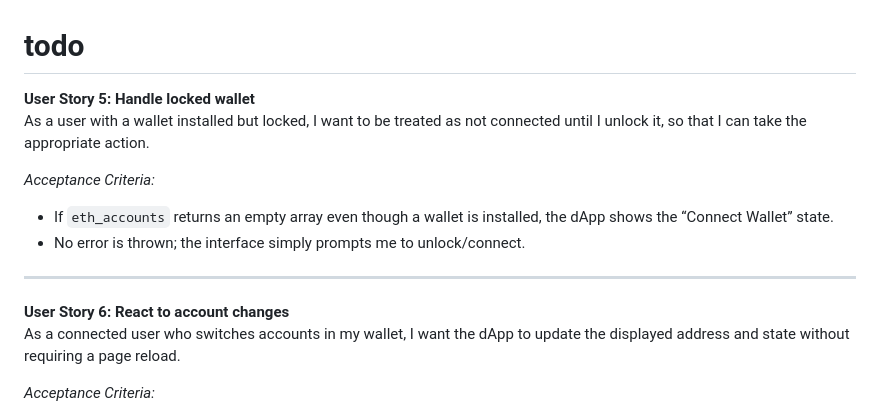
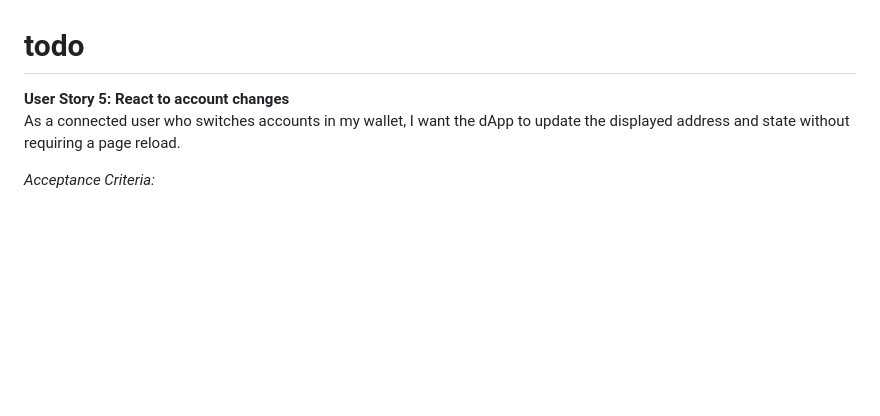
Before and after one commit to programmer-ke/dsc-stablecoin, a Markdown page: todo.md, the part around the change. Drawn GitHub-style; blank space fills up the shorter version.

Commit message:
docs: update todo

```diff
--- a/todo.md
+++ b/todo.md
@@ -1,18 +1,6 @@
 # todo
 
-**User Story 5: Handle locked wallet**
-As a user with a wallet installed but locked, I want to be treated as
-not connected until I unlock it, so that I can take the appropriate
-action.
-
-*Acceptance Criteria:*
-- If `eth_accounts` returns an empty array even though a wallet is installed, the dApp shows the “Connect Wallet” state.
-- No error is thrown; the interface simply prompts me to
-  unlock/connect.
-
----
-
-**User Story 6: React to account changes**
+**User Story 5: React to account changes**
 As a connected user who switches accounts in my wallet, I want the
 dApp to update the displayed address and state without requiring a
 page reload.
```
